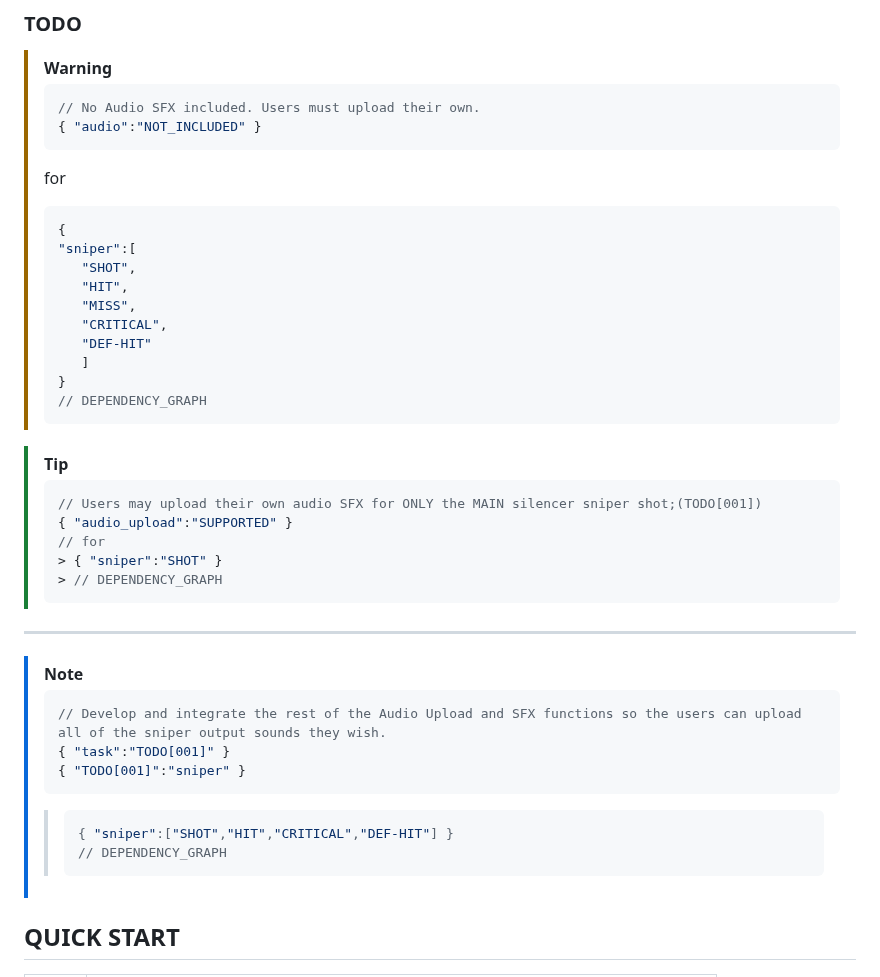
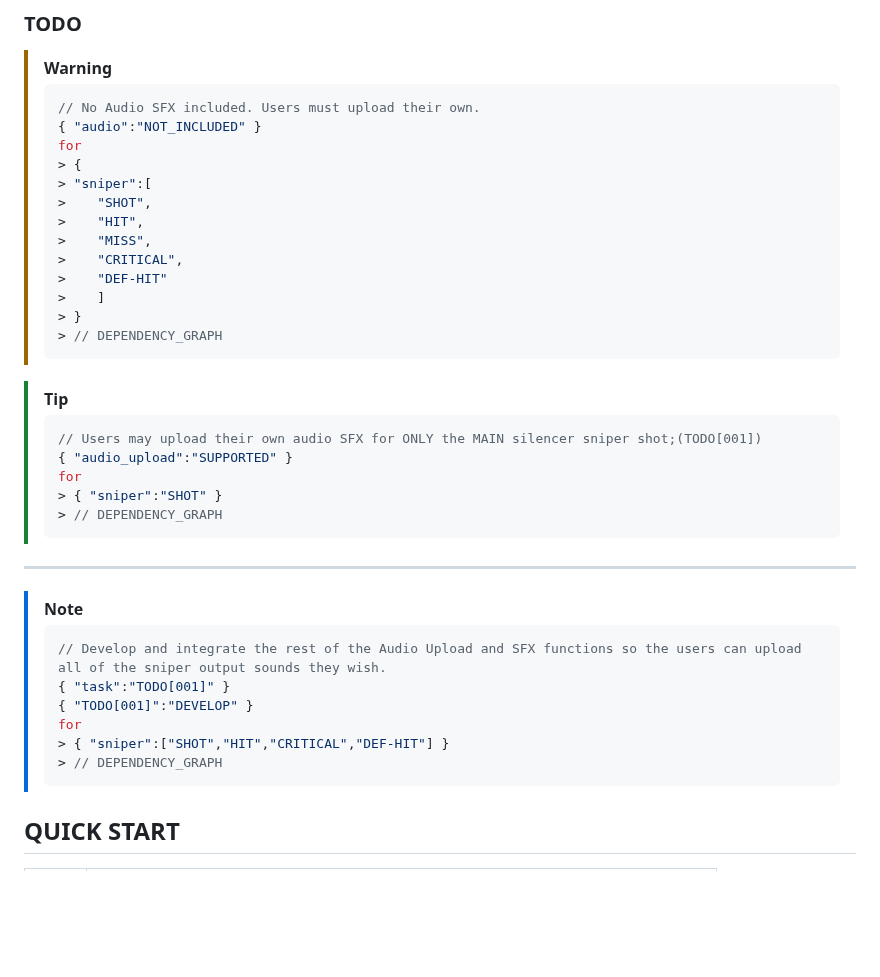
Before and after one commit to deadcoast/chatterSCATTER, a Markdown page: README.md, the part around the change. Drawn GitHub-style; blank space fills up the shorter version.

Commit message:
update README.md to improve formatting in the DEV NOTES section and clarify audio SFX upload instructions

````diff
--- a/README.md
+++ b/README.md
@@ -33,26 +33,24 @@ CURRENT_WORKING_STATE:
 > ```jsonc
 > // No Audio SFX included. Users must upload their own.
 > { "audio":"NOT_INCLUDED" }
-> ```
 > for
-> ```jsonc
-> {
-> "sniper":[
->    "SHOT",
->    "HIT",
->    "MISS",
->    "CRITICAL",
->    "DEF-HIT"
->    ]
-> }
-> // DEPENDENCY_GRAPH
+>> {
+>> "sniper":[
+>>    "SHOT",
+>>    "HIT",
+>>    "MISS",
+>>    "CRITICAL",
+>>    "DEF-HIT"
+>>    ]
+>> }
+>> // DEPENDENCY_GRAPH
 > ```
 
 > [!tip]
 > ```jsonc
 > // Users may upload their own audio SFX for ONLY the MAIN silencer sniper shot;(TODO[001])
 > { "audio_upload":"SUPPORTED" }
-> // for
+> for
 >> { "sniper":"SHOT" }
 >> // DEPENDENCY_GRAPH
 > ```
@@ -63,12 +61,11 @@ CURRENT_WORKING_STATE:
 > ```jsonc
 > // Develop and integrate the rest of the Audio Upload and SFX functions so the users can upload all of the sniper output sounds they wish.
 > { "task":"TODO[001]" }
-> { "TODO[001]":"sniper" }
-> ```
->> ```jsonc
+> { "TODO[001]":"DEVELOP" }
+> for
 >> { "sniper":["SHOT","HIT","CRITICAL","DEF-HIT"] }
 >> // DEPENDENCY_GRAPH
->> ```
+> ```
 
 ## QUICK START
 
````
